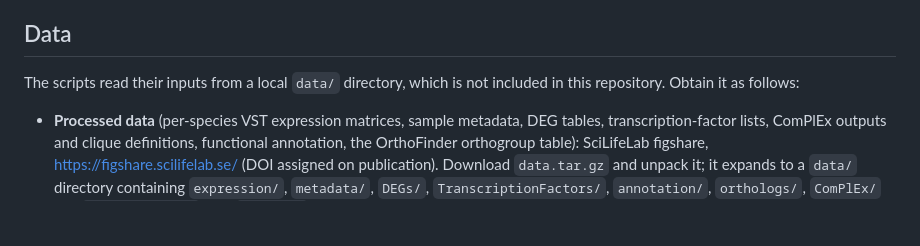
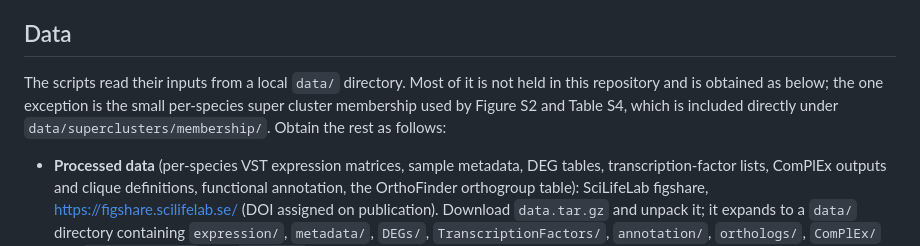
Before and after one commit to natstreet/RootColdProject, a Markdown page: README.md, the part around the change. GitHub-like rendering; blank space fills up the shorter version.

Commit message:
README: note the included super cluster membership data

```diff
--- a/README.md
+++ b/README.md
@@ -20,8 +20,10 @@ permutation null, is coherent in an independent co-expression compendium (STRING
 independent data, and shows conserved promoter cis-motifs.
 
 ## Data
-The scripts read their inputs from a local `data/` directory, which is not included in this
-repository. Obtain it as follows:
+The scripts read their inputs from a local `data/` directory. Most of it is not held in this
+repository and is obtained as below; the one exception is the small per-species super cluster
+membership used by Figure S2 and Table S4, which is included directly under
+`data/superclusters/membership/`. Obtain the rest as follows:
 
 - **Processed data** (per-species VST expression matrices, sample metadata, DEG tables,
   transcription-factor lists, ComPlEx outputs and clique definitions, functional annotation,
```
